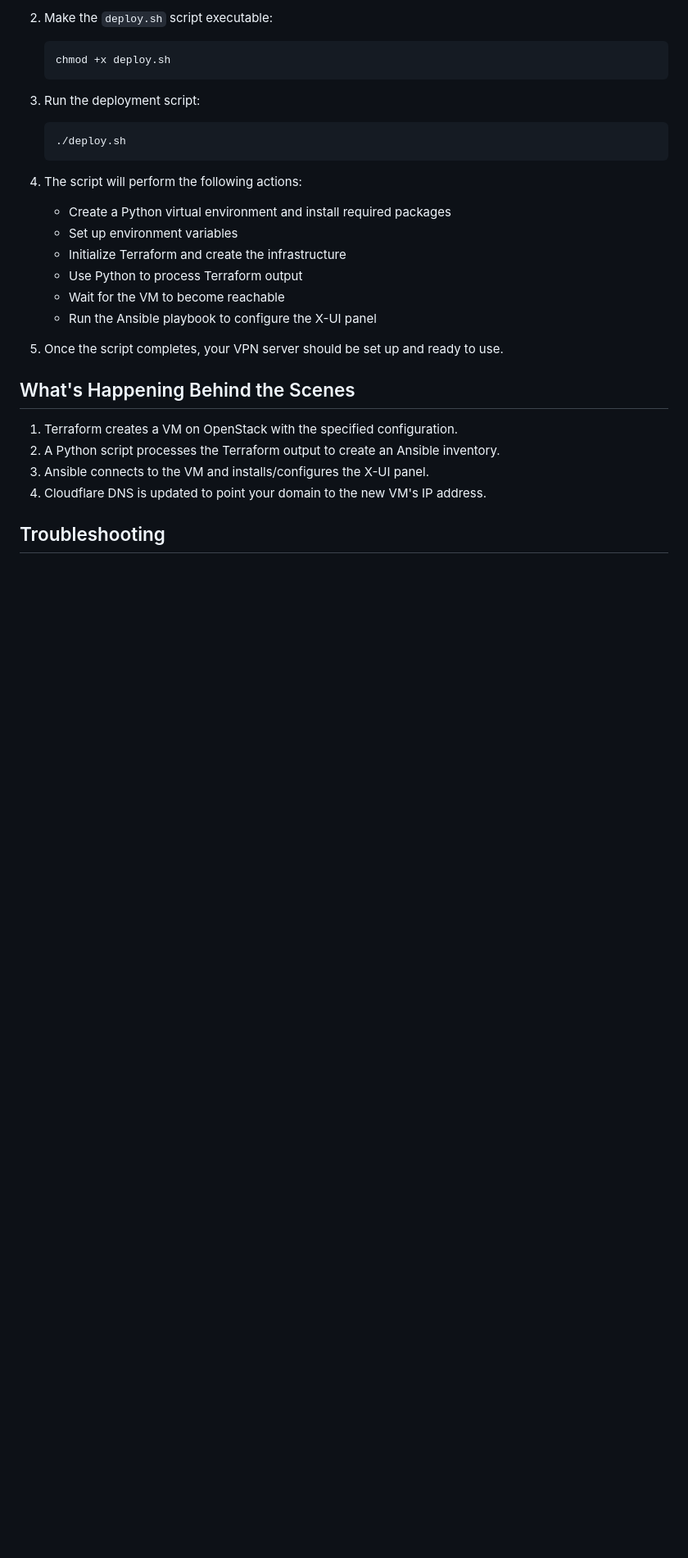
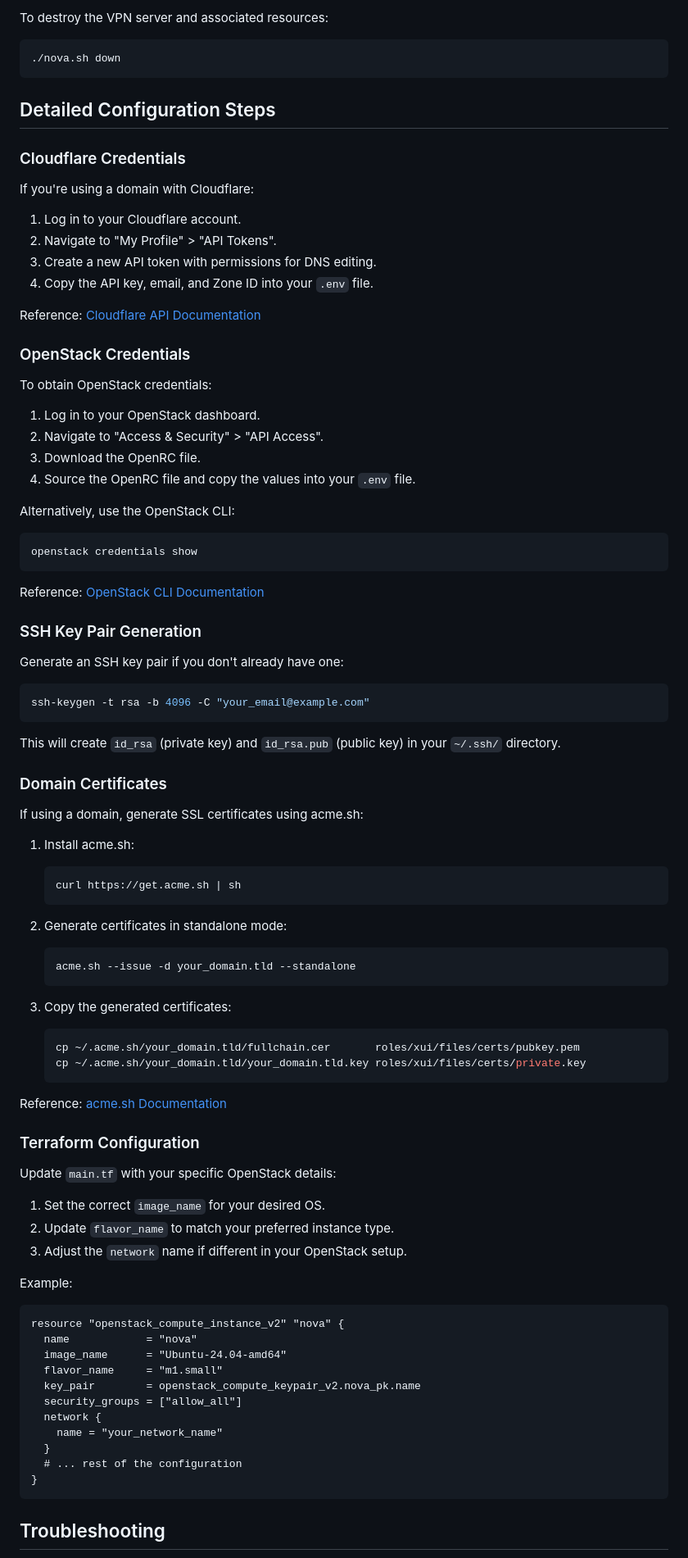
Before and after one commit to 0xAFz/nova, a Markdown page: README.md, the part around the change printed below. Shown: that part at 82% size. Drawn GitHub-style; blank space fills up the shorter version.

Commit message:
Update detailed configuration steps

````diff
--- a/README.md
+++ b/README.md
@@ -50,30 +68,92 @@ Once you've completed the setup, follow these steps to deploy your VPN:
 
-2. Make the `deploy.sh` script executable:
-   ```
-   chmod +x deploy.sh
+To destroy the VPN server and associated resources:
+```bash
+./nova.sh down
+```
+
+## Detailed Configuration Steps
+
+### Cloudflare Credentials
+
+If you're using a domain with Cloudflare:
+
+1. Log in to your Cloudflare account.
+2. Navigate to "My Profile" > "API Tokens".
+3. Create a new API token with permissions for DNS editing.
+4. Copy the API key, email, and Zone ID into your `.env` file.
+
+Reference: [Cloudflare API Documentation](https://developers.cloudflare.com/api/)
+
+### OpenStack Credentials
+
+To obtain OpenStack credentials:
+
+1. Log in to your OpenStack dashboard.
+2. Navigate to "Access & Security" > "API Access".
+3. Download the OpenRC file.
+4. Source the OpenRC file and copy the values into your `.env` file.
+
+Alternatively, use the OpenStack CLI:
+```bash
+openstack credentials show
+```
+
+Reference: [OpenStack CLI Documentation](https://docs.openstack.org/python-openstackclient/latest/)
+
+### SSH Key Pair Generation
+
+Generate an SSH key pair if you don't already have one:
+
+```bash
+ssh-keygen -t rsa -b 4096 -C "your_email@example.com"
+```
+
+This will create `id_rsa` (private key) and `id_rsa.pub` (public key) in your `~/.ssh/` directory.
+
+### Domain Certificates
+
+If using a domain, generate SSL certificates using acme.sh:
+
+1. Install acme.sh:
+   ```bash
+   curl https://get.acme.sh | sh
    ```
 
-3. Run the deployment script:
-   ```
-   ./deploy.sh
+2. Generate certificates in standalone mode:
+   ```bash
+   acme.sh --issue -d your_domain.tld --standalone
    ```
 
-4. The script will perform the following actions:
-   - Create a Python virtual environment and install required packages
-   - Set up environment variables
-   - Initialize Terraform and create the infrastructure
-   - Use Python to process Terraform output
-   - Wait for the VM to become reachable
-   - Run the Ansible playbook to configure the X-UI panel
+3. Copy the generated certificates:
+   ```bash
+   cp ~/.acme.sh/your_domain.tld/fullchain.cer       roles/xui/files/certs/pubkey.pem
+   cp ~/.acme.sh/your_domain.tld/your_domain.tld.key roles/xui/files/certs/private.key
+   ```
 
-5. Once the script completes, your VPN server should be set up and ready to use.
+Reference: [acme.sh Documentation](https://github.com/acmesh-official/acme.sh)
 
-## What's Happening Behind the Scenes
+### Terraform Configuration
 
-1. Terraform creates a VM on OpenStack with the specified configuration.
-2. A Python script processes the Terraform output to create an Ansible inventory.
-3. Ansible connects to the VM and installs/configures the X-UI panel.
-4. Cloudflare DNS is updated to point your domain to the new VM's IP address.
+Update `main.tf` with your specific OpenStack details:
+
+1. Set the correct `image_name` for your desired OS.
+2. Update `flavor_name` to match your preferred instance type.
+3. Adjust the `network` name if different in your OpenStack setup.
+
+Example:
+```hcl
+resource "openstack_compute_instance_v2" "nova" {
+  name            = "nova"
+  image_name      = "Ubuntu-24.04-amd64"
+  flavor_name     = "m1.small"
+  key_pair        = openstack_compute_keypair_v2.nova_pk.name
+  security_groups = ["allow_all"]
+  network {
+    name = "your_network_name"
+  }
+  # ... rest of the configuration
+}
+```
 
 ## Troubleshooting
 
````
Also changed, not shown: other parts of README.md (+48 -38 lines).
